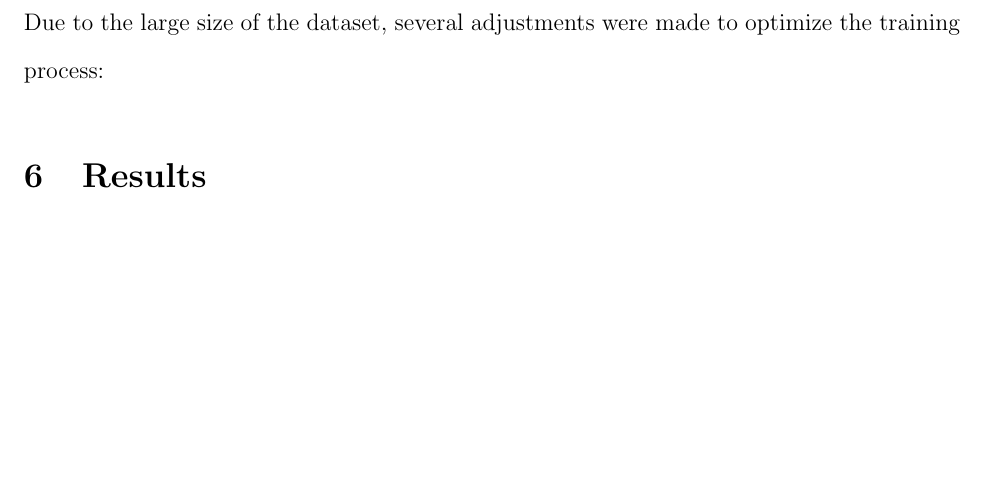
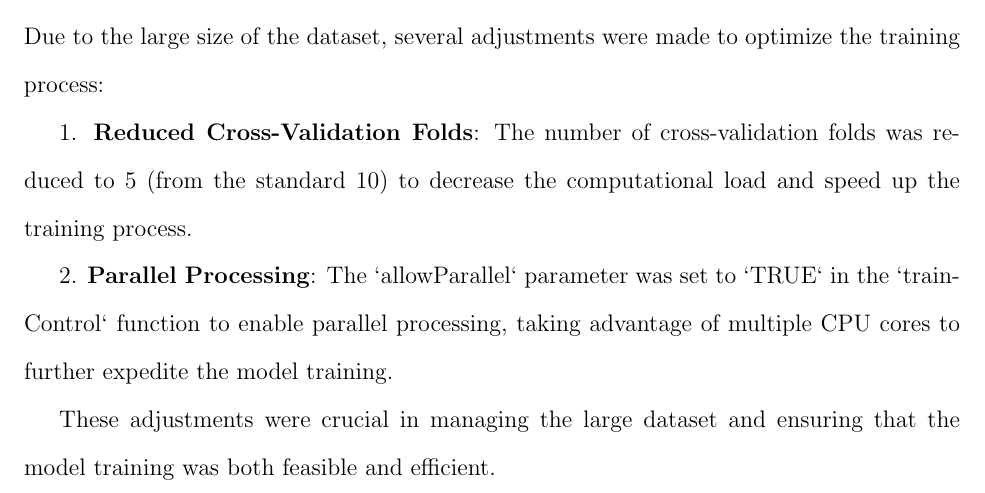
Before and after one commit to statds/course-paper-or-presentation-HaoDing33, a LaTeX paper (manuscript/statspaper.tex): part of page 13 of 15 before the commit and part of page 13 of 16 after it, cut so that both start at the same text, the shorter picture padded with empty space. Compiled offline with pdfLaTeX.

Commit message:
Final view

```diff
--- a/manuscript/statspaper.tex
+++ b/manuscript/statspaper.tex
@@ -326,7 +326,11 @@ The following R code snippet demonstrates the model training process for both La
 \subsection{Adjustments for Large Dataset Size}
 Due to the large size of the dataset, several adjustments were made to optimize the training process:
 
+1. \textbf{Reduced Cross-Validation Folds}: The number of cross-validation folds was reduced to 5 (from the standard 10) to decrease the computational load and speed up the training process.
 
+2. \textbf{Parallel Processing}: The `allowParallel` parameter was set to `TRUE` in the `trainControl` function to enable parallel processing, taking advantage of multiple CPU cores to further expedite the model training.
+
+These adjustments were crucial in managing the large dataset and ensuring that the model training was both feasible and efficient.
 
 \section{Results}
 \label{sec:resu}
```
Also changed, not shown: manuscript/statspaper.pdf, 3 other files.
